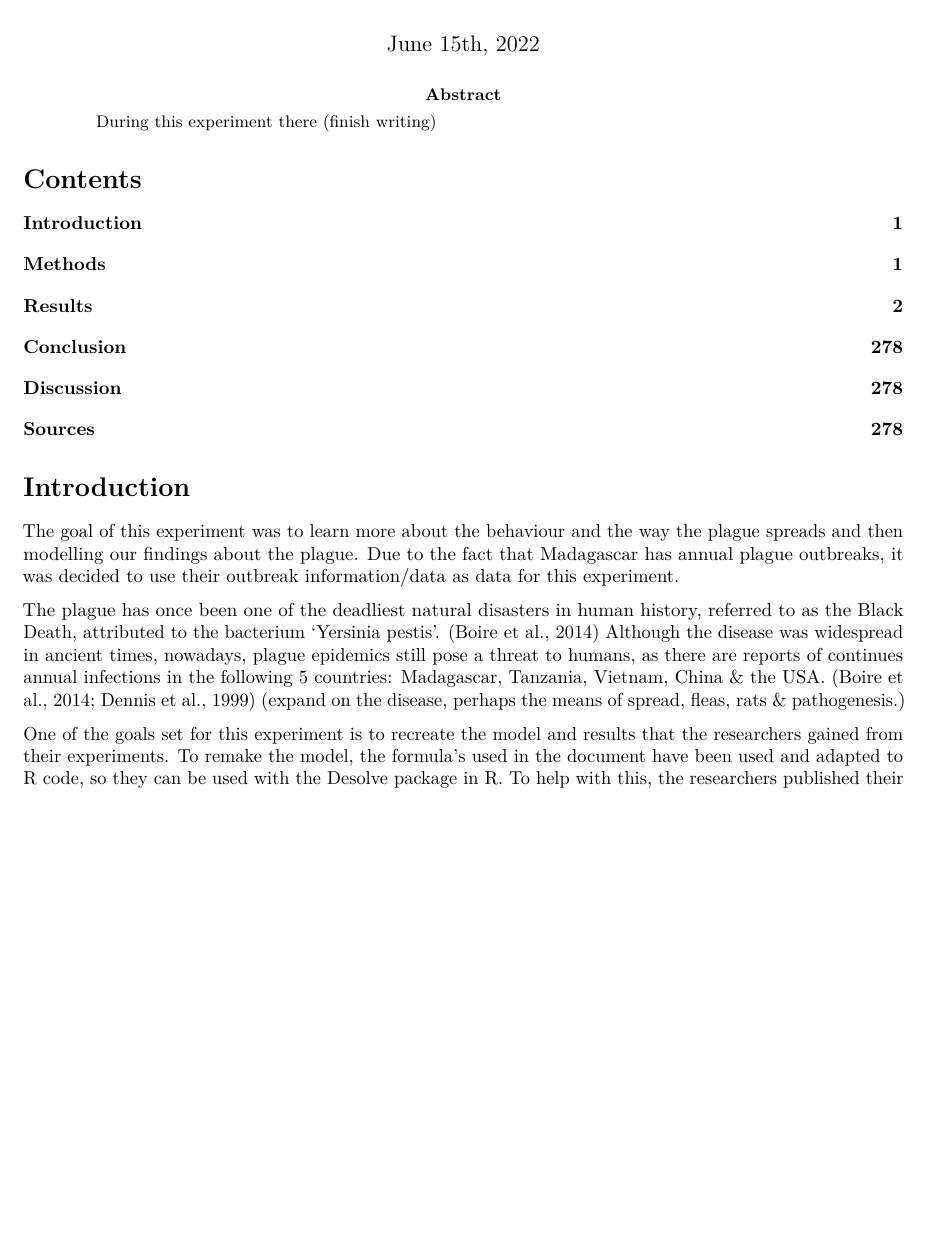
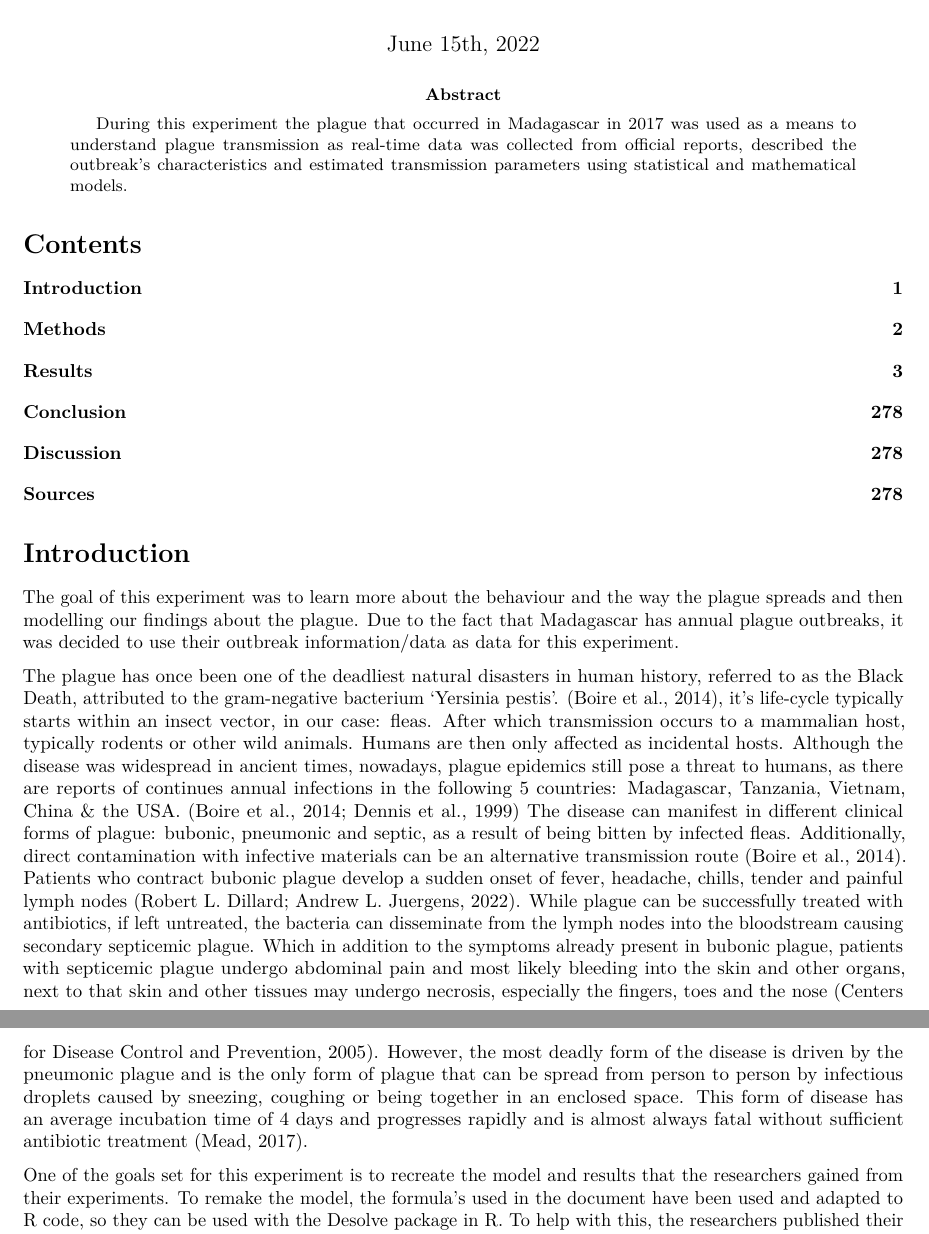
Before and after one commit to MaDLuck5/Thema_08_intro_to_system_bio, an R Markdown document (Project_madagascar/Madagascar_plague_model_document.rmd): part of page 1 of 278 before the commit and two parts of pages 1 and 2 of 278 after it, the two joined at a grey line, cut so that both start at the same text, the shorter picture padded with empty space. Rendered offline with R 4.5, knitr and Pandoc, then LaTeX, with nearby package versions; some code elsewhere in the file could not run offline.

Commit message:
Updated & finished the introduction

```diff
--- a/Project_madagascar/Madagascar_plague_model_document.rmd
+++ b/Project_madagascar/Madagascar_plague_model_document.rmd
@@ -14,7 +14,7 @@ author:
     - room D1.12
     email: d.haandrikman@st.hanze.nl
 abstract: >
-  During this experiment there (finish writing)
+  During this experiment the plague that occurred in Madagascar in 2017 was used as a means to understand plague transmission as real-time data was collected from official reports, described the outbreak's characteristics and estimated transmission parameters using statistical and mathematical models.
 date: June 15th, 2022
 output:
     pdf_document:
@@ -28,10 +28,14 @@ output:
 The goal of this experiment was to learn more about the behaviour and the way the plague spreads and then modelling our findings about the plague.
 Due to the fact that Madagascar has annual plague outbreaks, it was decided to use their outbreak information/data as data for this experiment.
 
-The plague has once been one of the deadliest natural disasters in human history, referred to as the Black Death, attributed to the bacterium 'Yersinia pestis'. (Boire et al., 2014)
+The plague has once been one of the deadliest natural disasters in human history, referred to as the Black Death, attributed to the gram-negative bacterium 'Yersinia pestis'. (Boire et al., 2014), it's life-cycle typically starts within an insect vector, in our case: fleas. After which transmission occurs to a mammalian host, typically rodents or other wild animals. Humans are then only affected as incidental hosts.
 Although the disease was widespread in ancient times, nowadays, plague epidemics still pose a threat to humans, as there are reports of continues annual infections in the following 5 countries:
 Madagascar, Tanzania, Vietnam, China & the USA. (Boire et al., 2014; Dennis et al., 1999)
-(expand on the disease, perhaps the means of spread, fleas, rats & pathogenesis.)
+The disease can manifest in different clinical forms of plague: bubonic, pneumonic and septic, as a result of being bitten by infected fleas. Additionally, direct contamination with infective materials can be an alternative transmission route (Boire et al., 2014).
+Patients who contract bubonic plague develop a sudden onset of fever, headache, chills, tender and painful lymph nodes (Robert L. Dillard; Andrew L. Juergens, 2022). While plague can be successfully treated with antibiotics, if left untreated, the bacteria can disseminate from the lymph nodes into the bloodstream causing secondary septicemic plague. Which in addition to the symptoms already present in bubonic plague, patients with septicemic plague undergo abdominal pain and most likely bleeding into the skin and other organs, next to that skin and other tissues may undergo necrosis, especially the fingers, toes and the nose (Centers for Disease
+Control and Prevention, 2005).
+However, the most deadly form of the disease is driven by the pneumonic plague and is the only form of plague that can be spread from person to person by infectious droplets caused by sneezing, coughing or being together in an enclosed space. This form of disease has an average incubation time of 4 days and progresses rapidly and is almost always fatal without sufficient antibiotic treatment (Mead, 2017).
+
 
 One of the goals set for this experiment is to recreate the model and results that the researchers gained from their experiments.
 To remake the model, the formula's used in the document have been used and adapted to R code, so they can be used with the Desolve package in R. To help with this, the researchers published their code on github, although their code was written in python and had to be adapted to R.
```
Also changed, not shown: Project_madagascar/Madagascar_plague_model_document.rmd (7 more changed lines).
